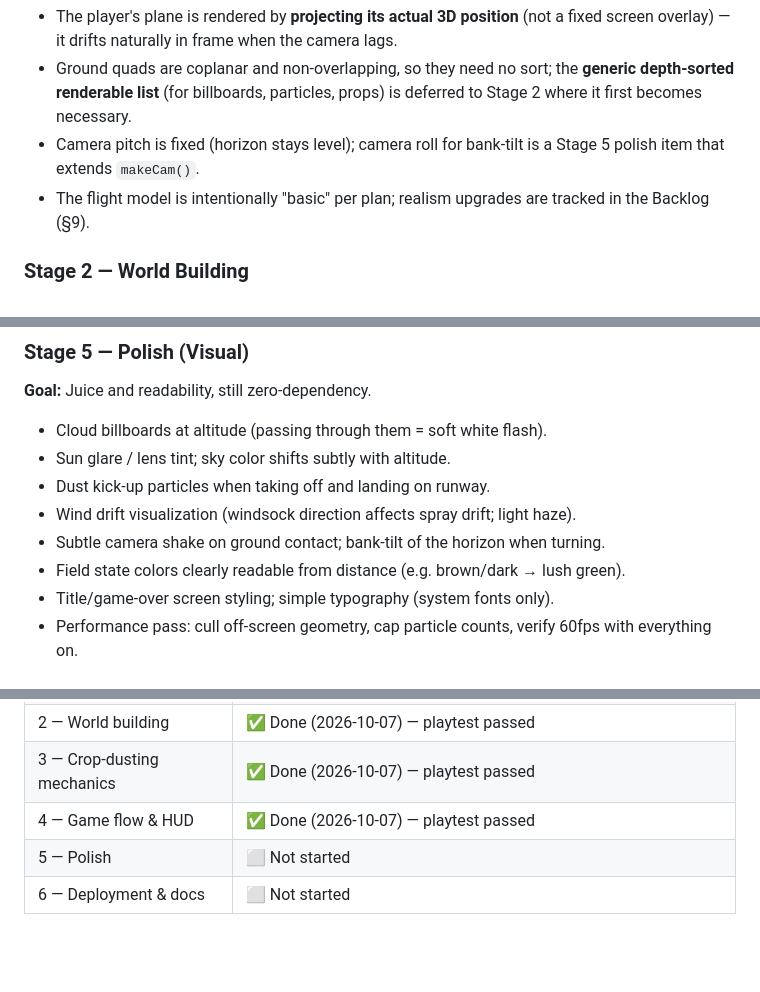
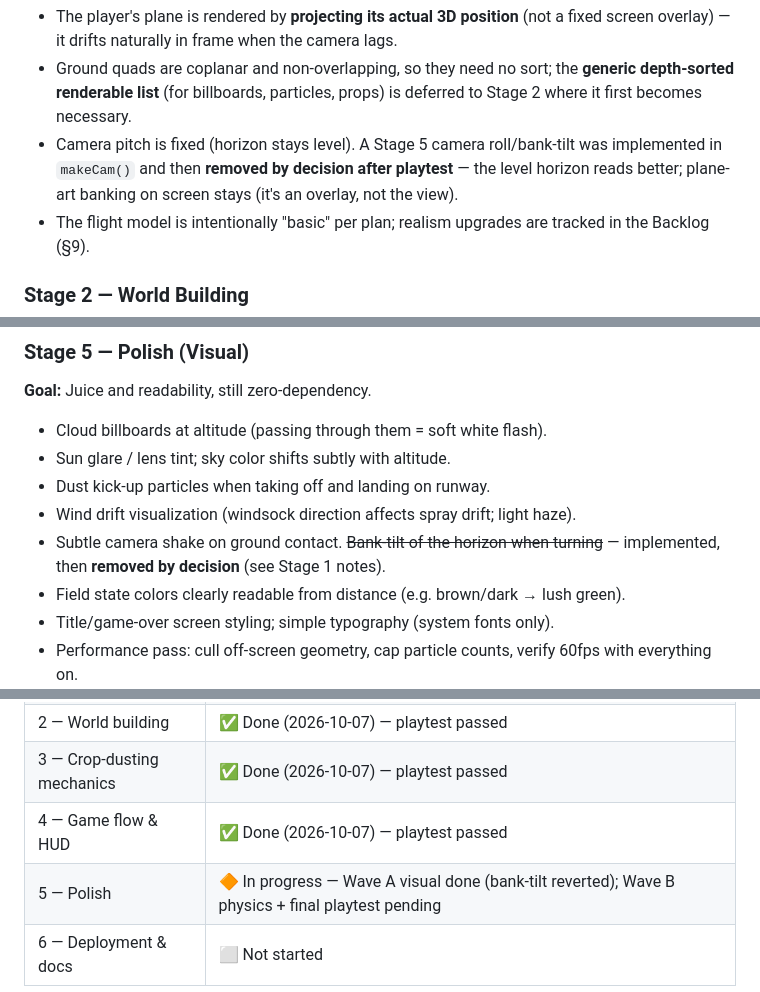
Before and after one commit to AsutoshDalei/crop-duster, a Markdown page: PLAN.md, 3 parts joined by grey strips. Drawn GitHub-style; blank space fills up the shorter version.

Commit message:
PLAN: record bank-tilt removal decision, Stage 5 status

```diff
--- a/PLAN.md
+++ b/PLAN.md
@@ -109,8 +109,10 @@ with correct perspective — the technical foundation.
 - Ground quads are coplanar and non-overlapping, so they need no sort; the
   **generic depth-sorted renderable list** (for billboards, particles, props) is
   deferred to Stage 2 where it first becomes necessary.
-- Camera pitch is fixed (horizon stays level); camera roll for bank-tilt is a
-  Stage 5 polish item that extends `makeCam()`.
+- Camera pitch is fixed (horizon stays level). A Stage 5 camera roll/bank-tilt
+  was implemented in `makeCam()` and then **removed by decision after
+  playtest** — the level horizon reads better; plane-art banking on screen
+  stays (it's an overlay, not the view).
 - The flight model is intentionally "basic" per plan; realism upgrades are
   tracked in the Backlog (§9).
 
@@ -232,7 +234,8 @@ with correct perspective — the technical foundation.
 - Sun glare / lens tint; sky color shifts subtly with altitude.
 - Dust kick-up particles when taking off and landing on runway.
 - Wind drift visualization (windsock direction affects spray drift; light haze).
-- Subtle camera shake on ground contact; bank-tilt of the horizon when turning.
+- Subtle camera shake on ground contact. ~~Bank-tilt of the horizon when
+  turning~~ — implemented, then **removed by decision** (see Stage 1 notes).
 - Field state colors clearly readable from distance (e.g. brown/dark → lush green).
 - Title/game-over screen styling; simple typography (system fonts only).
 - Performance pass: cull off-screen geometry, cap particle counts, verify 60fps
@@ -338,5 +341,5 @@ Requested during Stage 1 review; not yet scheduled into stage exit criteria.
 | 2 — World building | ✅ Done (2026-10-07) — playtest passed |
 | 3 — Crop-dusting mechanics | ✅ Done (2026-10-07) — playtest passed |
 | 4 — Game flow & HUD | ✅ Done (2026-10-07) — playtest passed |
-| 5 — Polish | ⬜ Not started |
+| 5 — Polish | 🔶 In progress — Wave A visual done (bank-tilt reverted); Wave B physics + final playtest pending |
 | 6 — Deployment & docs | ⬜ Not started |
```
